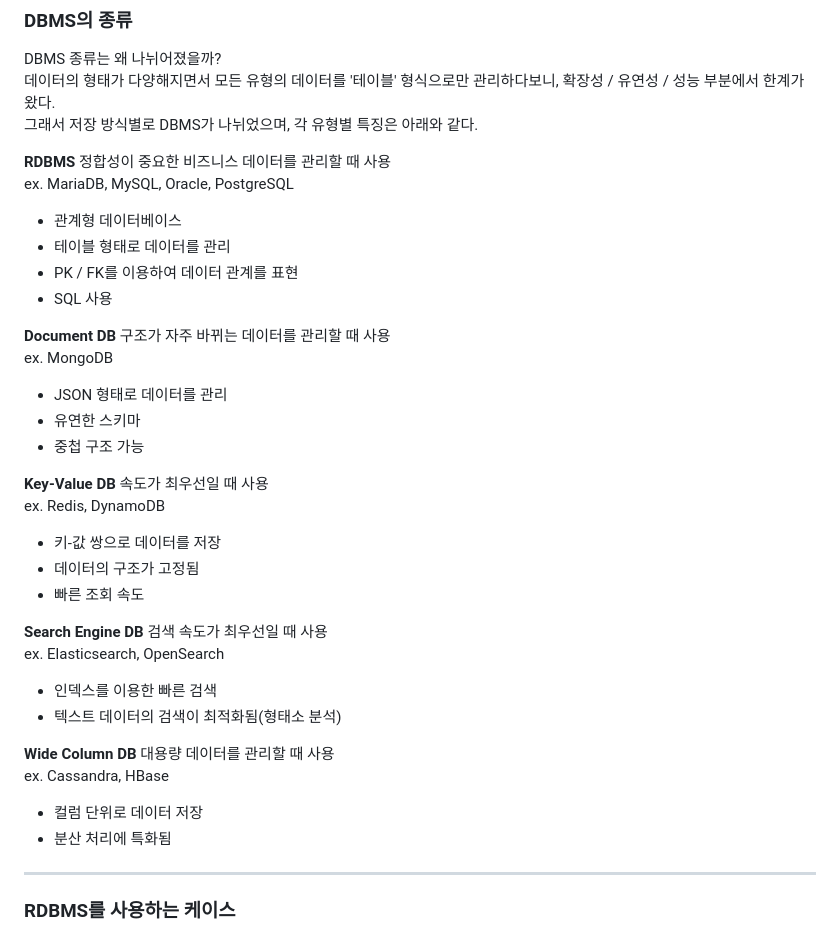
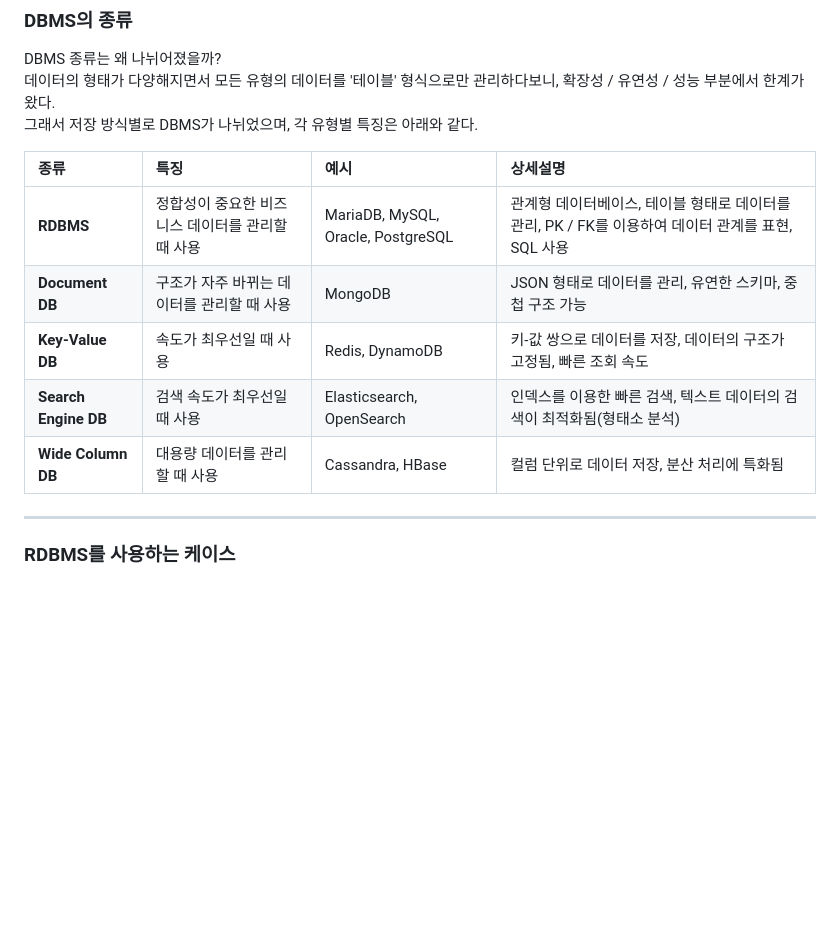
Before and after one commit to nogglee/programmers-devcourse, a Markdown page: 04. 백엔드 심화/26-01-30 RDBMS/learning-log.md, the part around the change. Drawn GitHub-style; blank space fills up the shorter version.

Commit message:
docs: update learning log for 26-01-30

```diff
--- a/04. 백엔드 심화/26-01-30 RDBMS/learning-log.md
+++ b/04. 백엔드 심화/26-01-30 RDBMS/learning-log.md
@@ -6,39 +6,13 @@ DBMS 종류는 왜 나뉘어졌을까?
 데이터의 형태가 다양해지면서 모든 유형의 데이터를 '테이블' 형식으로만 관리하다보니, 확장성 / 유연성 / 성능 부분에서 한계가 왔다.
 그래서 저장 방식별로 DBMS가 나뉘었으며, 각 유형별 특징은 아래와 같다.
 
-**RDBMS**
-정합성이 중요한 비즈니스 데이터를 관리할 때 사용
-ex. MariaDB, MySQL, Oracle, PostgreSQL
-* 관계형 데이터베이스
-* 테이블 형태로 데이터를 관리
-* PK / FK를 이용하여 데이터 관계를 표현
-* SQL 사용
-
-**Document DB**
-구조가 자주 바뀌는 데이터를 관리할 때 사용
-ex. MongoDB
-* JSON 형태로 데이터를 관리
-* 유연한 스키마
-* 중첩 구조 가능
-
-**Key-Value DB**
-속도가 최우선일 때 사용
-ex. Redis, DynamoDB
-* 키-값 쌍으로 데이터를 저장
-* 데이터의 구조가 고정됨
-* 빠른 조회 속도
-
-**Search Engine DB**
-검색 속도가 최우선일 때 사용
-ex. Elasticsearch, OpenSearch
-* 인덱스를 이용한 빠른 검색
-* 텍스트 데이터의 검색이 최적화됨(형태소 분석)
-
-**Wide Column DB**
-대용량 데이터를 관리할 때 사용
-ex. Cassandra, HBase
-* 컬럼 단위로 데이터 저장
-* 분산 처리에 특화됨
+| 종류 | 특징 | 예시 | 상세설명 |
+|:---|:---|:---|:---|
+| **RDBMS** | 정합성이 중요한 비즈니스 데이터를 관리할 때 사용  | MariaDB, MySQL, Oracle, PostgreSQL  | 관계형 데이터베이스, 테이블 형태로 데이터를 관리, PK / FK를 이용하여 데이터 관계를 표현, SQL 사용 |
+| **Document DB** | 구조가 자주 바뀌는 데이터를 관리할 때 사용 | MongoDB | JSON 형태로 데이터를 관리, 유연한 스키마, 중첩 구조 가능 |
+| **Key-Value DB** | 속도가 최우선일 때 사용 | Redis, DynamoDB | 키-값 쌍으로 데이터를 저장, 데이터의 구조가 고정됨, 빠른 조회 속도 |
+| **Search Engine DB** | 검색 속도가 최우선일 때 사용 | Elasticsearch, OpenSearch | 인덱스를 이용한 빠른 검색, 텍스트 데이터의 검색이 최적화됨(형태소 분석) |
+| **Wide Column DB** | 대용량 데이터를 관리할 때 사용 | Cassandra, HBase | 컬럼 단위로 데이터 저장, 분산 처리에 특화됨 |
 
 ---
 
```
